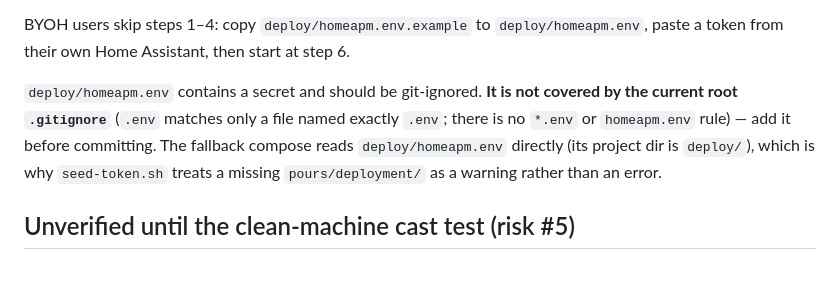
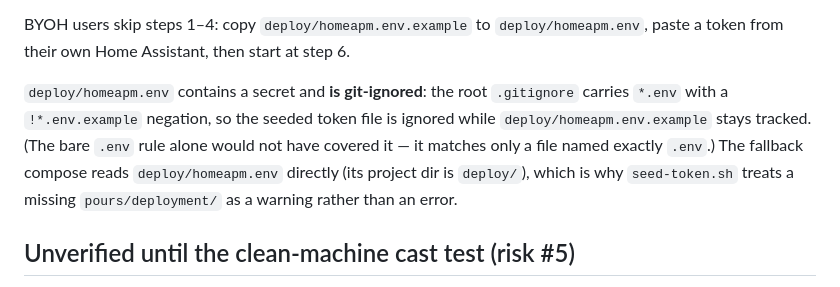
Before and after one commit to wiz-abhi/Home-APM, a Markdown page: deploy/NOTES.md, the part around the change. Drawn GitHub-style.

Commit message:
docs(deploy): NOTES said homeapm.env was unignored; the *.env rule landed in 631596d

```diff
--- a/deploy/NOTES.md
+++ b/deploy/NOTES.md
@@ -264,10 +264,11 @@ BYOH users skip steps 1–4: copy `deploy/homeapm.env.example` to
 `deploy/homeapm.env`, paste a token from their own Home Assistant, then start
 at step 6.
 
-`deploy/homeapm.env` contains a secret and should be git-ignored. **It is not
-covered by the current root `.gitignore`** (`.env` matches only a file named
-exactly `.env`; there is no `*.env` or `homeapm.env` rule) — add it before
-committing. The fallback compose reads `deploy/homeapm.env` directly (its
+`deploy/homeapm.env` contains a secret and **is git-ignored**: the root
+`.gitignore` carries `*.env` with a `!*.env.example` negation, so the seeded
+token file is ignored while `deploy/homeapm.env.example` stays tracked. (The
+bare `.env` rule alone would not have covered it — it matches only a file named
+exactly `.env`.) The fallback compose reads `deploy/homeapm.env` directly (its
 project dir is `deploy/`), which is why `seed-token.sh` treats a missing
 `pours/deployment/` as a warning rather than an error.
 
```
